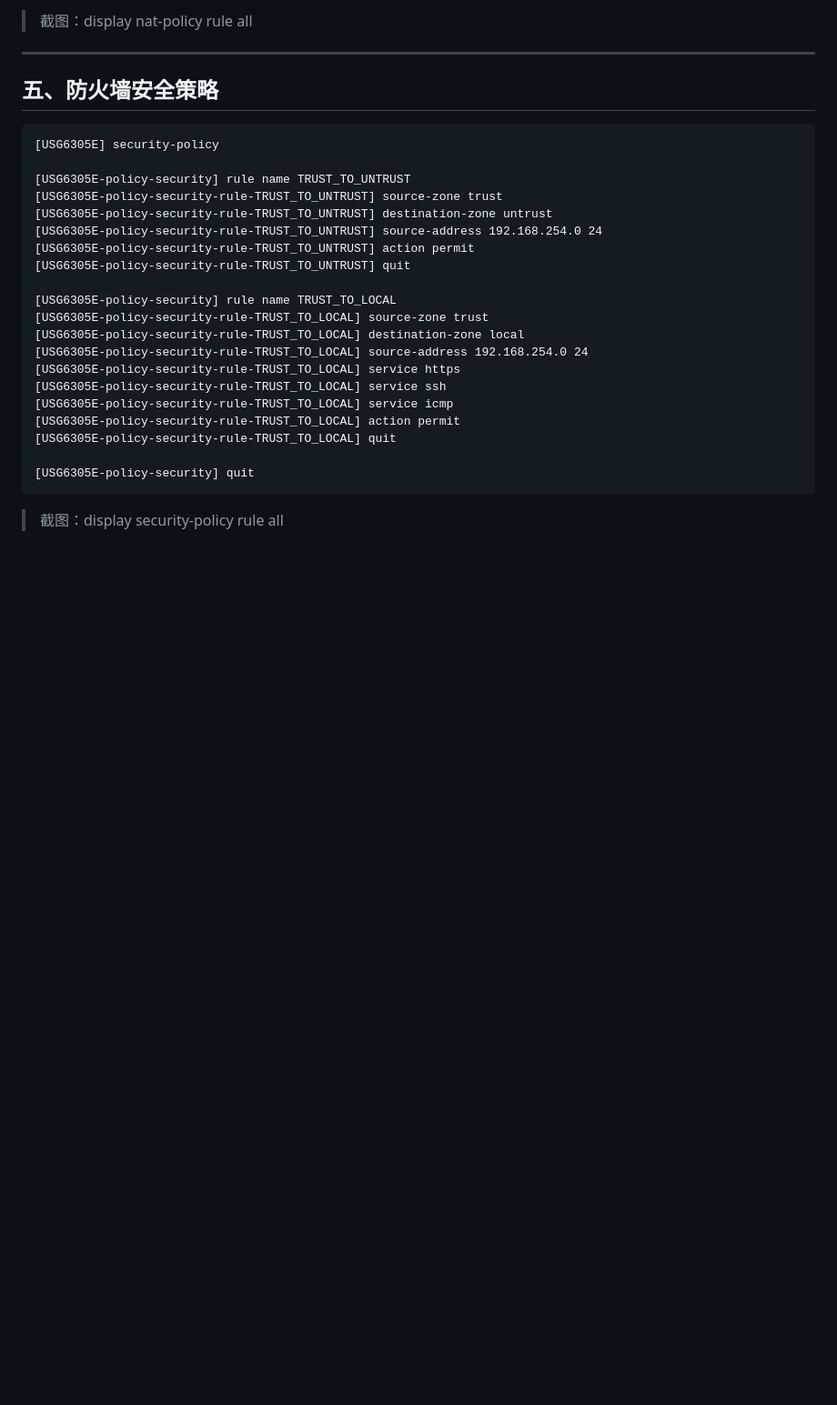
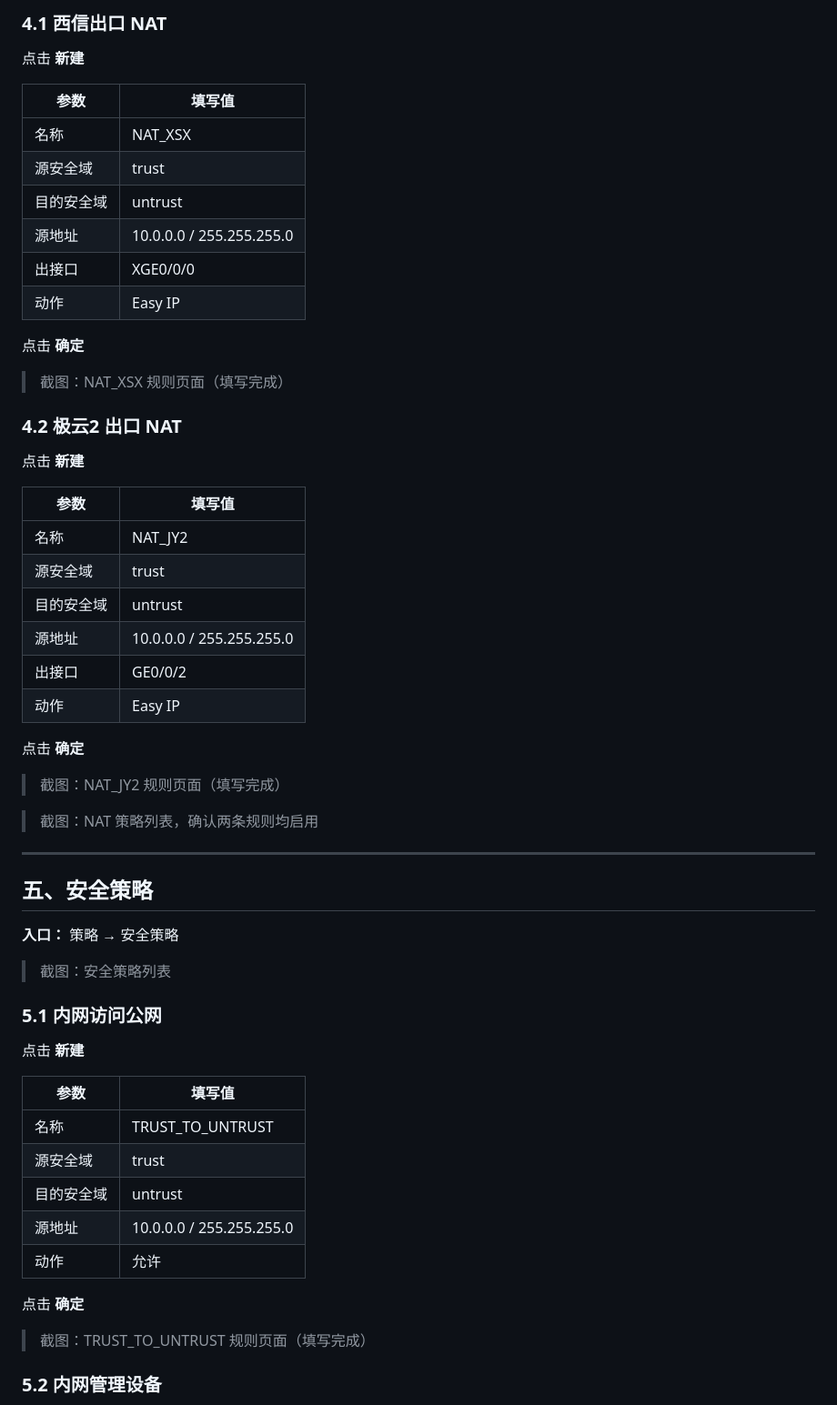
Before and after one commit to syw86313351/nginx-logs, a Markdown page: netdoc/USG6305E_双出口配置步骤.md, the part around one of its changes. Shown at 91% size. GitHub-like rendering; blank space fills up the shorter version.

````diff
--- a/netdoc/USG6305E_双出口配置步骤.md
+++ b/netdoc/USG6305E_双出口配置步骤.md
@@ -97,31 +134,63 @@ WAN1（XGE0/0/0）主路由 preference 60，WAN2 备路由 preference 80，主
 
-> 截图：display nat-policy rule all
+### 4.1 西信出口 NAT
+
+点击 **新建**
+
+| 参数 | 填写值 |
+|------|--------|
+| 名称 | NAT_XSX |
+| 源安全域 | trust |
+| 目的安全域 | untrust |
+| 源地址 | 10.0.0.0 / 255.255.255.0 |
+| 出接口 | XGE0/0/0 |
+| 动作 | Easy IP |
+
+点击 **确定**
+
+> 截图：NAT_XSX 规则页面（填写完成）
+
+### 4.2 极云2 出口 NAT
+
+点击 **新建**
+
+| 参数 | 填写值 |
+|------|--------|
+| 名称 | NAT_JY2 |
+| 源安全域 | trust |
+| 目的安全域 | untrust |
+| 源地址 | 10.0.0.0 / 255.255.255.0 |
+| 出接口 | GE0/0/2 |
+| 动作 | Easy IP |
+
+点击 **确定**
+
+> 截图：NAT_JY2 规则页面（填写完成）
+
+> 截图：NAT 策略列表，确认两条规则均启用
 
 ---
 
-## 五、防火墙安全策略
+## 五、安全策略
 
-```
-[USG6305E] security-policy
+**入口：** 策略 → 安全策略
 
-[USG6305E-policy-security] rule name TRUST_TO_UNTRUST
-[USG6305E-policy-security-rule-TRUST_TO_UNTRUST] source-zone trust
-[USG6305E-policy-security-rule-TRUST_TO_UNTRUST] destination-zone untrust
-[USG6305E-policy-security-rule-TRUST_TO_UNTRUST] source-address 192.168.254.0 24
-[USG6305E-policy-security-rule-TRUST_TO_UNTRUST] action permit
-[USG6305E-policy-security-rule-TRUST_TO_UNTRUST] quit
+> 截图：安全策略列表
 
-[USG6305E-policy-security] rule name TRUST_TO_LOCAL
-[USG6305E-policy-security-rule-TRUST_TO_LOCAL] source-zone trust
-[USG6305E-policy-security-rule-TRUST_TO_LOCAL] destination-zone local
-[USG6305E-policy-security-rule-TRUST_TO_LOCAL] source-address 192.168.254.0 24
-[USG6305E-policy-security-rule-TRUST_TO_LOCAL] service https
-[USG6305E-policy-security-rule-TRUST_TO_LOCAL] service ssh
-[USG6305E-policy-security-rule-TRUST_TO_LOCAL] service icmp
-[USG6305E-policy-security-rule-TRUST_TO_LOCAL] action permit
-[USG6305E-policy-security-rule-TRUST_TO_LOCAL] quit
+### 5.1 内网访问公网
 
-[USG6305E-policy-security] quit
-```
+点击 **新建**
 
-> 截图：display security-policy rule all
+| 参数 | 填写值 |
+|------|--------|
+| 名称 | TRUST_TO_UNTRUST |
+| 源安全域 | trust |
+| 目的安全域 | untrust |
+| 源地址 | 10.0.0.0 / 255.255.255.0 |
+| 动作 | 允许 |
+
+点击 **确定**
+
+> 截图：TRUST_TO_UNTRUST 规则页面（填写完成）
+
+### 5.2 内网管理设备
+
````
Also changed, not shown: other parts of netdoc/USG6305E_双出口配置步骤.md (+119 -68 lines).
